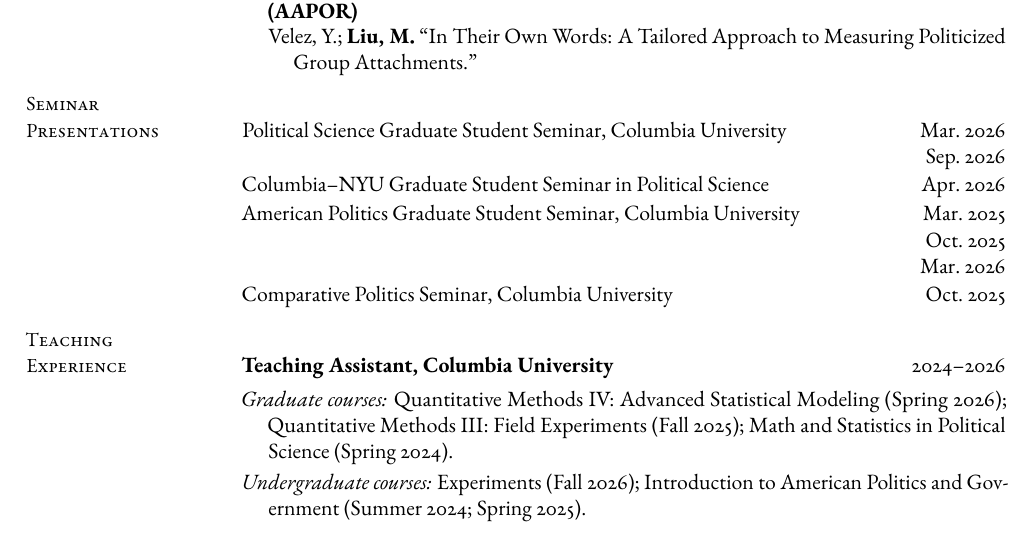
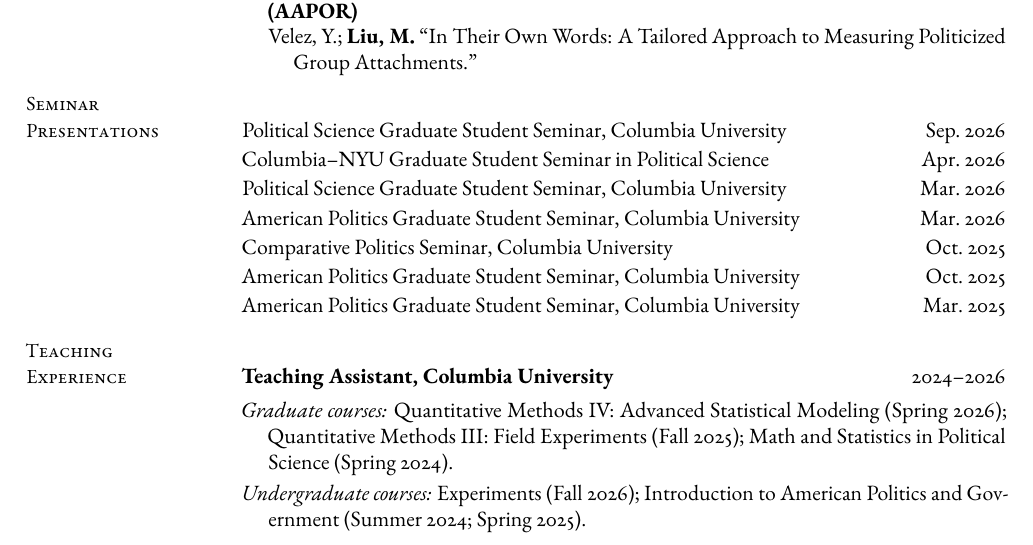
Before and after one commit to muzhi-liu/muzhi-liu.github.io, a LaTeX CV (cv/main.tex): part of page 2 of 2, cut so that both start at the same text. Compiled offline with pdfLaTeX.

Commit message:
CV: list seminar presentations one per line for even spacing
Replace the stacked-date entries with one line per talk, most recent first,
so every line in the section has the same pitch as the rest of the CV.

Co-Authored-By: Claude Fable 5.1 <noreply@anthropic.com>

```diff
--- a/cv/main.tex
+++ b/cv/main.tex
@@ -132,10 +132,13 @@
 \subline{Velez, Y.; \textbf{Liu, M.} ``In Their Own Words: A Tailored Approach to Measuring Politicized Group Attachments.''}
 
 \cvsection{Seminar\\Presentations}%
-\cvline{Political Science Graduate Student Seminar, Columbia University}{\begin{tabular}[t]{@{}r@{}}Mar.\ 2026\\Sep.\ 2026\end{tabular}}
+\cvline{Political Science Graduate Student Seminar, Columbia University}{Sep.\ 2026}
 \cvline{Columbia--NYU Graduate Student Seminar in Political Science}{Apr.\ 2026}
-\cvline{American Politics Graduate Student Seminar, Columbia University}{\begin{tabular}[t]{@{}r@{}}Mar.\ 2025\\Oct.\ 2025\\Mar.\ 2026\end{tabular}}
+\cvline{Political Science Graduate Student Seminar, Columbia University}{Mar.\ 2026}
+\cvline{American Politics Graduate Student Seminar, Columbia University}{Mar.\ 2026}
 \cvline{Comparative Politics Seminar, Columbia University}{Oct.\ 2025}
+\cvline{American Politics Graduate Student Seminar, Columbia University}{Oct.\ 2025}
+\cvline{American Politics Graduate Student Seminar, Columbia University}{Mar.\ 2025}
 
 \cvsection{Teaching\\Experience}%
 \cvline{\textbf{Teaching Assistant, Columbia University}}{2024--2026}
```
Also changed, not shown: assets/pdf/Muzhi_Liu_CV.pdf, cv/main.pdf.
